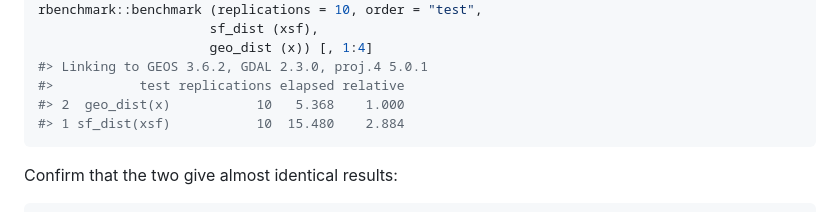
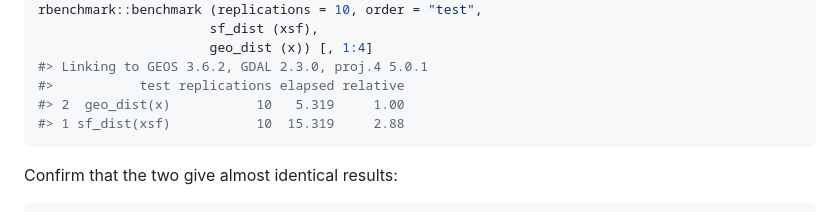
Before and after one commit to hypertidy/geodist, a Markdown page: README.md, the part around the change printed below. Rendered like a GitHub page.

````diff
--- a/README.md
+++ b/README.md
@@ -130,8 +130,8 @@ rbenchmark::benchmark (replications = 10, order = "test",
                       geo_dist (x)) [, 1:4]
 #> Linking to GEOS 3.6.2, GDAL 2.3.0, proj.4 5.0.1
 #>           test replications elapsed relative
-#> 2  geo_dist(x)           10   5.368    1.000
-#> 1 sf_dist(xsf)           10  15.480    2.884
+#> 2  geo_dist(x)           10   5.319     1.00
+#> 1 sf_dist(xsf)           10  15.319     2.88
 ```
 
 Confirm that the two give almost identical results:
````
Also changed, not shown: other parts of README.md (+48 -17 lines), fig/README-plot-1.png (added), 1 other file.
